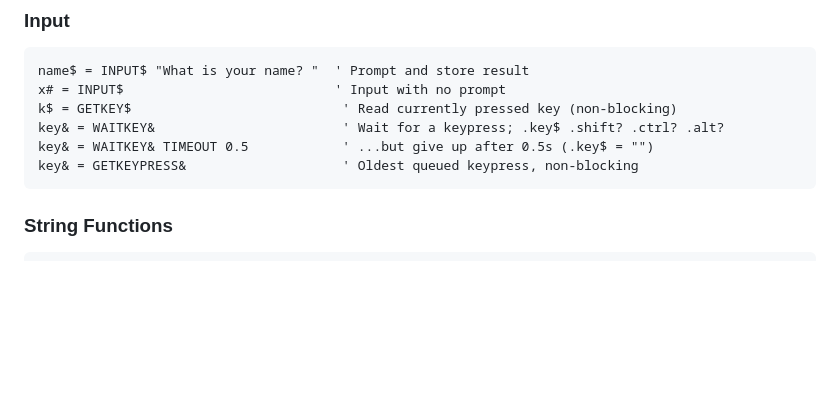
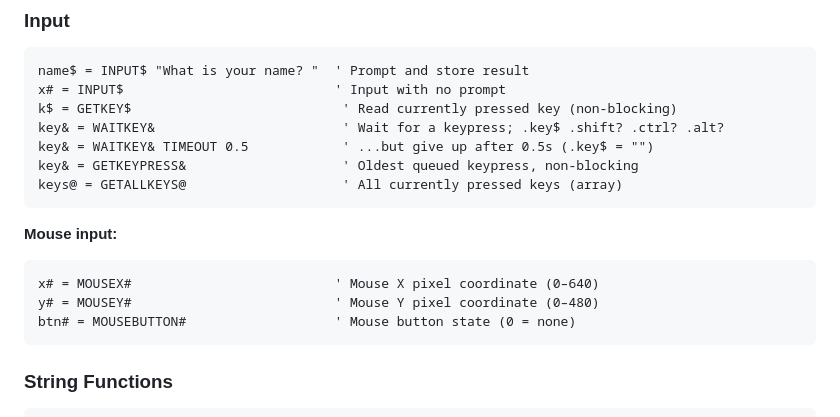
Before and after one commit to samvoigt/SamBasic, a Markdown page: README.md, the part around the change. Rendered like a GitHub page; blank space fills up the shorter version.

Commit message:
documented mouse input and GETALLKEYS
MOUSEX#, MOUSEY# and MOUSEBUTTON# were implemented but undocumented, as was
GETALLKEYS@ for reading every key held at once.

Co-Authored-By: Claude Opus 5 <noreply@anthropic.com>
Claude-Session: https://claude.ai/code/session_015eiHwYSpMvzNHTWgCFruik

````diff
--- a/README.md
+++ b/README.md
@@ -82,6 +82,14 @@ k$ = GETKEY$                           ' Read currently pressed key (non-blockin
 key& = WAITKEY&                        ' Wait for a keypress; .key$ .shift? .ctrl? .alt?
 key& = WAITKEY& TIMEOUT 0.5            ' ...but give up after 0.5s (.key$ = "")
 key& = GETKEYPRESS&                    ' Oldest queued keypress, non-blocking
+keys@ = GETALLKEYS@                    ' All currently pressed keys (array)
+```
+
+**Mouse input:**
+```
+x# = MOUSEX#                          ' Mouse X pixel coordinate (0–640)
+y# = MOUSEY#                          ' Mouse Y pixel coordinate (0–480)
+btn# = MOUSEBUTTON#                   ' Mouse button state (0 = none)
 ```
 
 ### String Functions
````
